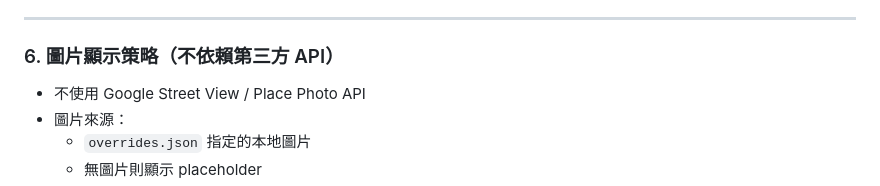
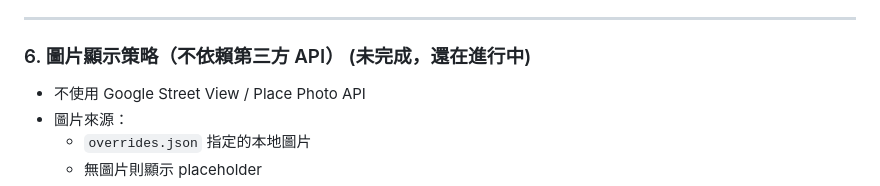
Before and after one commit to ethan-CCY/KH_Parking, a Markdown page: README.md, the part around the change. Rendered like a GitHub page.

```diff
--- a/README.md
+++ b/README.md
@@ -112,7 +112,7 @@ KH_Parking/
 
 ---
 
-### 6. 圖片顯示策略（不依賴第三方 API）
+### 6. 圖片顯示策略（不依賴第三方 API） (未完成，還在進行中)
 
 - 不使用 Google Street View / Place Photo API
 - 圖片來源：
```
